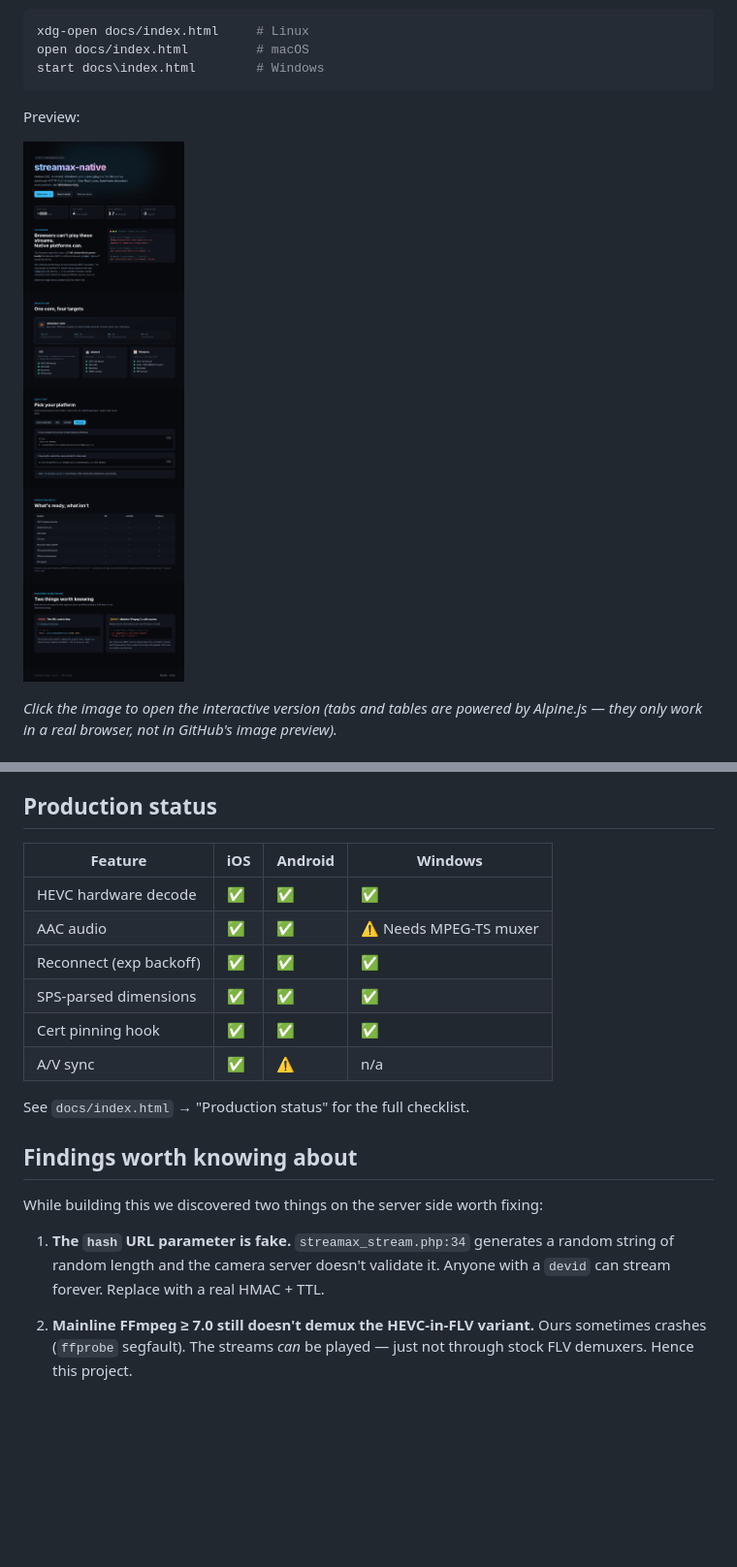
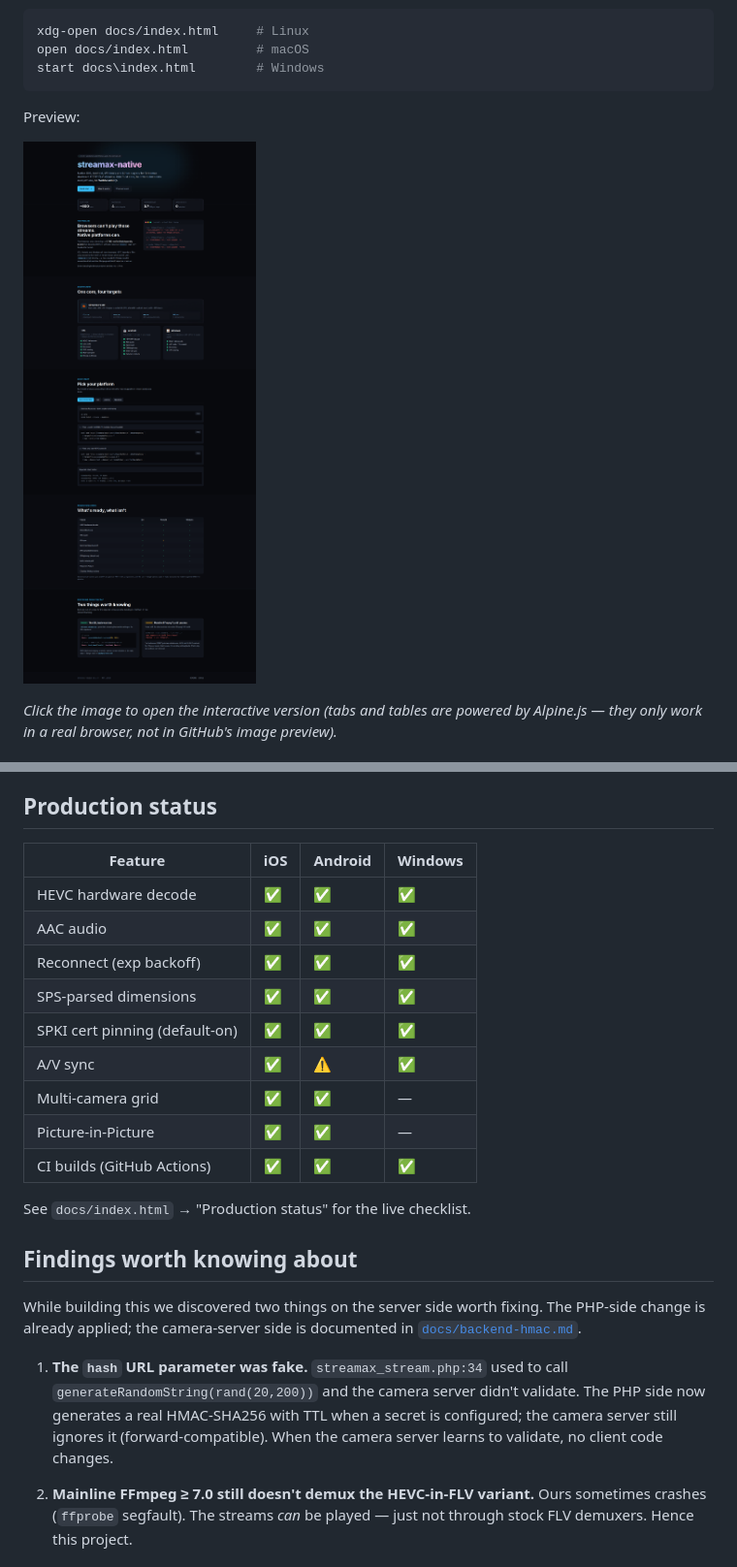
Before and after one commit to trongio/streamax-native-HTTP-FLV, a Markdown page: README.md, 2 parts joined by grey strips. Shown at 97% size. Rendered like a GitHub page; pictures changed too: docs/preview.png; blank space fills up the shorter version.

Commit message:
Refresh README + docs for v0.2 features
Production-status tables now reflect Windows audio (via the TS muxer),
multi-cam grid, PiP, and CI builds. Linux quickstart shows the TS pipe
as the recommended path. Findings section flips the "fake hash" entry
from "Security" to "Patched" with the before/after PHP snippets and a
link to docs/backend-hmac.md. Hero badge + footer bumped to v0.2.0.
Preview screenshot re-rendered.

```diff
--- a/README.md
+++ b/README.md
@@ -104,24 +109,31 @@ Android Studio / Visual Studio.
 
 ## Production status
 
-| Feature                  | iOS | Android | Windows                  |
-| ------------------------ | --- | ------- | ------------------------ |
-| HEVC hardware decode     | ✅  | ✅      | ✅                       |
-| AAC audio                | ✅  | ✅      | ⚠️ Needs MPEG-TS muxer   |
-| Reconnect (exp backoff)  | ✅  | ✅      | ✅                       |
-| SPS-parsed dimensions    | ✅  | ✅      | ✅                       |
-| Cert pinning hook        | ✅  | ✅      | ✅                       |
-| A/V sync                 | ✅  | ⚠️      | n/a                      |
+| Feature                          | iOS | Android | Windows |
+| -------------------------------- | --- | ------- | ------- |
+| HEVC hardware decode             | ✅  | ✅      | ✅      |
+| AAC audio                        | ✅  | ✅      | ✅      |
+| Reconnect (exp backoff)          | ✅  | ✅      | ✅      |
+| SPS-parsed dimensions            | ✅  | ✅      | ✅      |
+| SPKI cert pinning (default-on)   | ✅  | ✅      | ✅      |
+| A/V sync                         | ✅  | ⚠️      | ✅      |
+| Multi-camera grid                | ✅  | ✅      | —       |
+| Picture-in-Picture               | ✅  | ✅      | —       |
+| CI builds (GitHub Actions)       | ✅  | ✅      | ✅      |
 
-See `docs/index.html` → "Production status" for the full checklist.
+See `docs/index.html` → "Production status" for the live checklist.
 
 ## Findings worth knowing about
 
-While building this we discovered two things on the server side worth fixing:
+While building this we discovered two things on the server side worth fixing.
+The PHP-side change is already applied; the camera-server side is documented
+in [`docs/backend-hmac.md`](docs/backend-hmac.md).
 
-1. **The `hash` URL parameter is fake.** `streamax_stream.php:34` generates a
-   random string of random length and the camera server doesn't validate it.
-   Anyone with a `devid` can stream forever. Replace with a real HMAC + TTL.
+1. **The `hash` URL parameter was fake.** `streamax_stream.php:34` used to call
+   `generateRandomString(rand(20,200))` and the camera server didn't validate.
+   The PHP side now generates a real HMAC-SHA256 with TTL when a secret is
+   configured; the camera server still ignores it (forward-compatible). When
+   the camera server learns to validate, no client code changes.
 
 2. **Mainline FFmpeg ≥ 7.0 still doesn't demux the HEVC-in-FLV variant.** Ours
    sometimes crashes (`ffprobe` segfault). The streams *can* be played — just
```
Also changed, not shown: other parts of README.md (+8 -3 lines), 1 other file.
